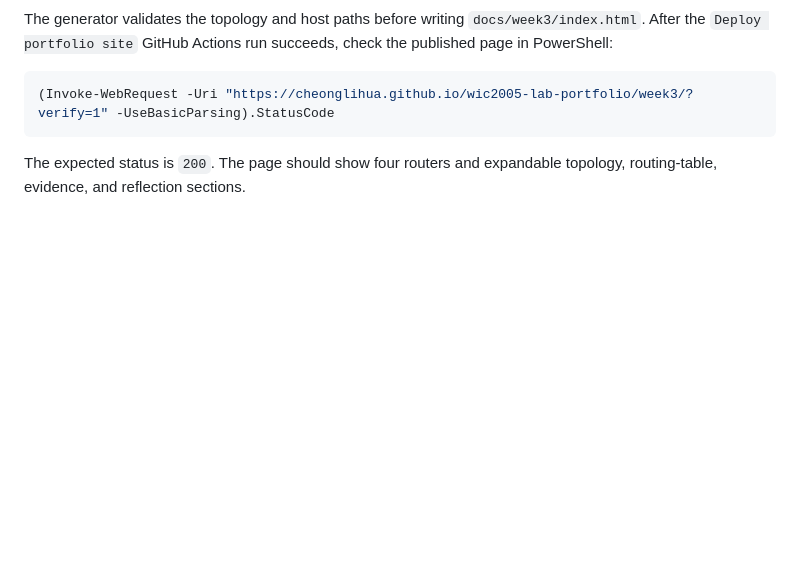
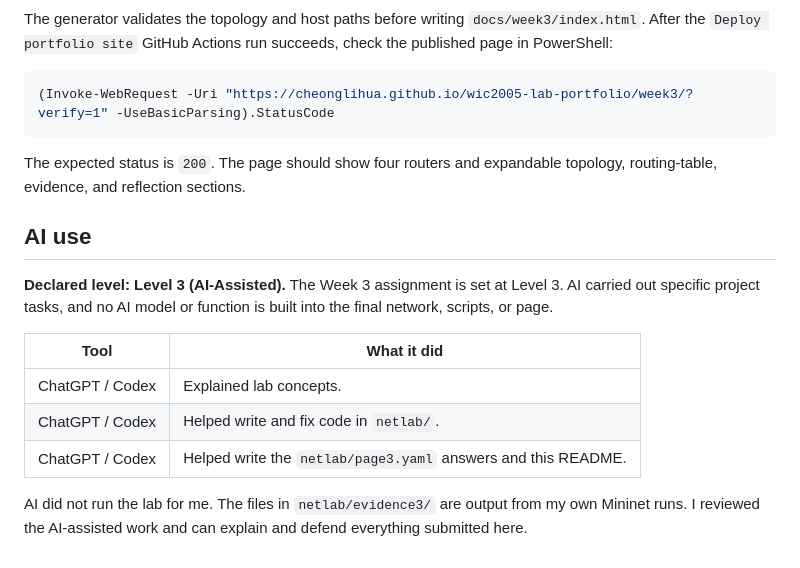
Before and after one commit to cheonglihua/wic2005-lab-portfolio, a Markdown page: week-03/README.md, the part around the change. Drawn GitHub-style; blank space fills up the shorter version.

Commit message:
Add Week 3 AI use declaration

```diff
--- a/week-03/README.md
+++ b/week-03/README.md
@@ -218,3 +218,19 @@ succeeds, check the published page in PowerShell:
 
 The expected status is `200`. The page should show four routers and expandable
 topology, routing-table, evidence, and reflection sections.
+
+## AI use
+
+**Declared level: Level 3 (AI-Assisted).** The Week 3 assignment is set at
+Level 3. AI carried out specific project tasks, and no AI model or function is
+built into the final network, scripts, or page.
+
+| Tool | What it did |
+| --- | --- |
+| ChatGPT / Codex | Explained lab concepts. |
+| ChatGPT / Codex | Helped write and fix code in `netlab/`. |
+| ChatGPT / Codex | Helped write the `netlab/page3.yaml` answers and this README. |
+
+AI did not run the lab for me. The files in `netlab/evidence3/` are output from
+my own Mininet runs. I reviewed the AI-assisted work and can explain and defend
+everything submitted here.
```
